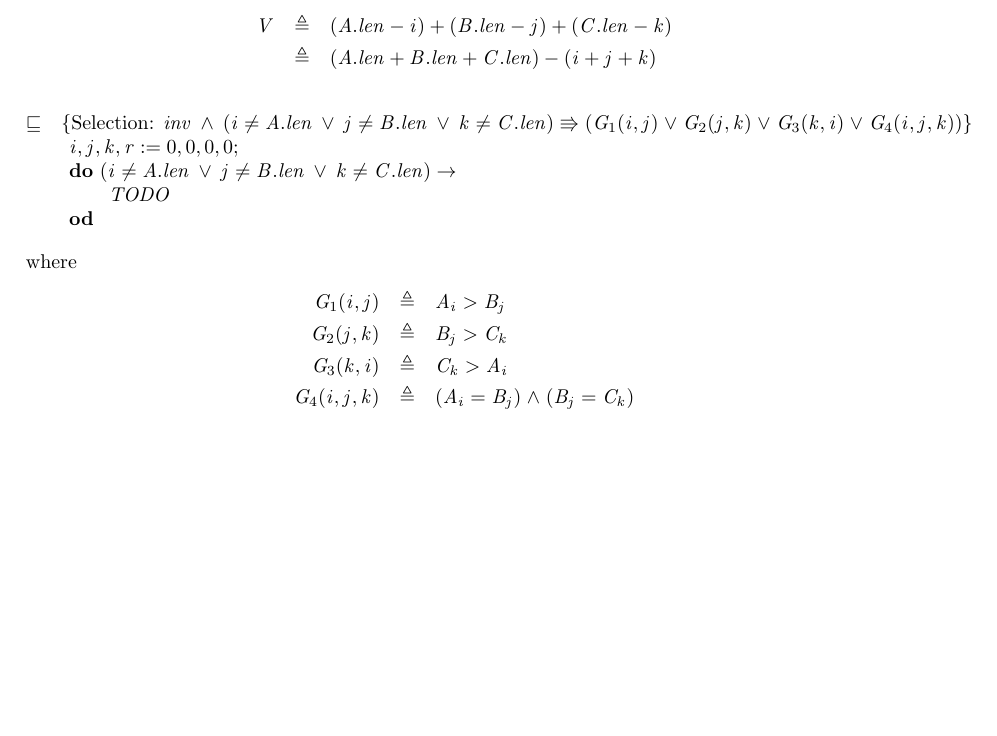
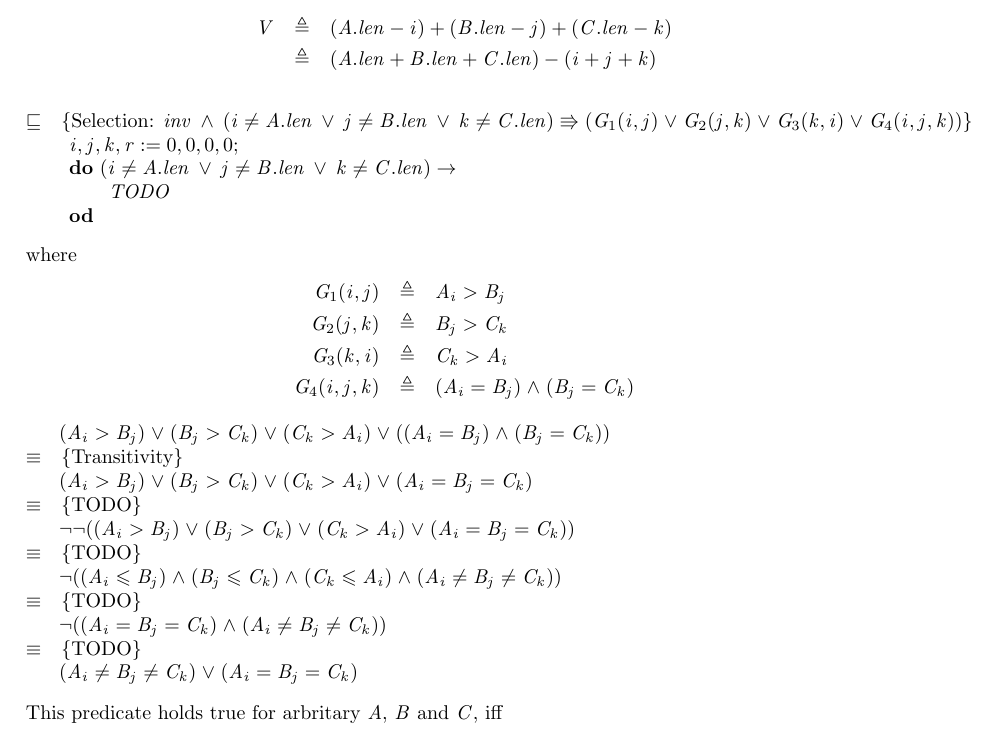
Before and after one commit to MaxwellBo/CSSE3100_Assignments, a LaTeX problem sheet (Assignment_2_Solutions.tex): part of page 2 of 2, cut so that both start at the same text, the shorter picture padded with empty space. Compiled offline with pdfLaTeX.

Commit message:
Continue the boolean simplification

```diff
--- a/Assignment_2_Solutions.tex
+++ b/Assignment_2_Solutions.tex
@@ -127,6 +127,24 @@ G_3(k, i) & \triangleq & C_k > A_i\\
 G_4(i, j, k) & \triangleq & (A_i = B_j) \land (B_j = C_k)\\
 \end{eqnarray*}
 
+\DERIVE
+\form{(A_i > B_j) \lor (B_j > C_k) \lor (C_k > A_i) \lor ((A_i = B_j) \land (B_j = C_k))}
+\hint{\equiv} {Transitivity}
+\form{(A_i > B_j) \lor (B_j > C_k) \lor (C_k > A_i) \lor (A_i = B_j = C_k)}
+\hint{\equiv} {TODO}
+\form{\neg\neg((A_i > B_j) \lor (B_j > C_k) \lor (C_k > A_i) \lor (A_i = B_j = C_k))}
+\hint{\equiv} {TODO}
+\form{\neg((A_i \leqslant B_j) \land (B_j \leqslant C_k) \land (C_k \leqslant A_i) \land (A_i \neq B_j \neq C_k))}
+\hint{\equiv} {TODO}
+\form{\neg((A_i = B_j = C_k) \land (A_i \neq B_j \neq C_k))}
+\hint{\equiv} {TODO}
+\form{(A_i \neq B_j \neq C_k) \lor (A_i = B_j = C_k)}
+\ENDDERIVE
+
+This predicate holds $\true$ for arbritary $A$, $B$ and $C$, iff
+
+
+
 
 % Given
 
```
Also changed, not shown: Assignment_2_Solutions.pdf.
